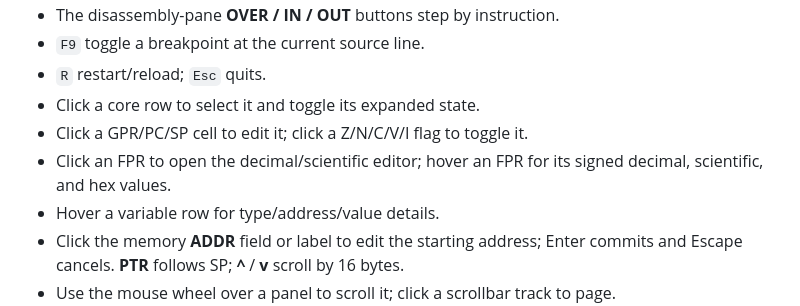
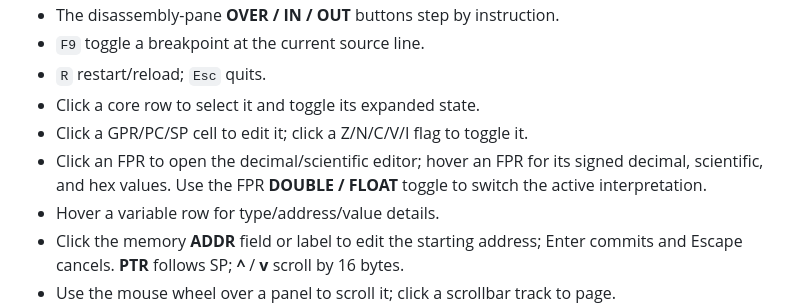
Before and after one commit to kevinwross/KR32, a Markdown page: docs/ui.md, the part around one of its changes. GitHub-like rendering.

```diff
--- a/docs/ui.md
+++ b/docs/ui.md
@@ -115,7 +117,8 @@ one 16-byte row.
 - Click a core row to select it and toggle its expanded state.
 - Click a GPR/PC/SP cell to edit it; click a Z/N/C/V/I flag to toggle it.
 - Click an FPR to open the decimal/scientific editor; hover an FPR for its
-  signed decimal, scientific, and hex values.
+  signed decimal, scientific, and hex values. Use the FPR **DOUBLE / FLOAT**
+  toggle to switch the active interpretation.
 - Hover a variable row for type/address/value details.
 - Click the memory **ADDR** field or label to edit the starting address; Enter
   commits and Escape cancels. **PTR** follows SP; **^** / **v** scroll by 16 bytes.
```
Also changed, not shown: other parts of docs/ui.md (+10 -8 lines), implementation.md (+4 -1 lines), docs/screenshots/m6-debugger.png, docs/screenshots/m6-fpr-popup.png, 2 other files.
